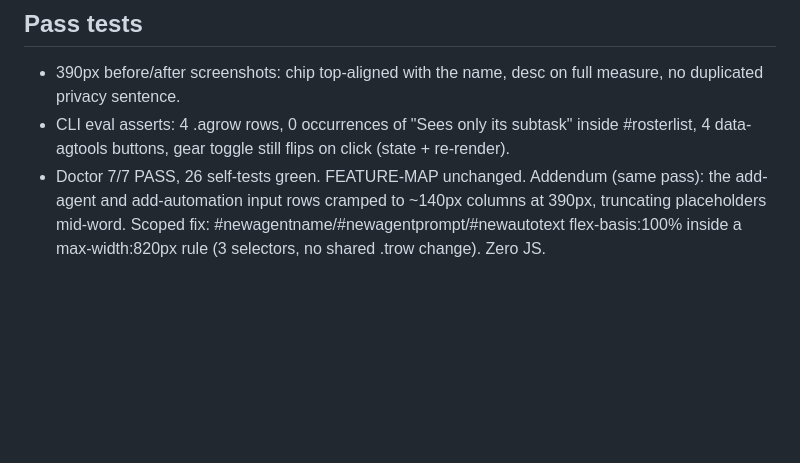
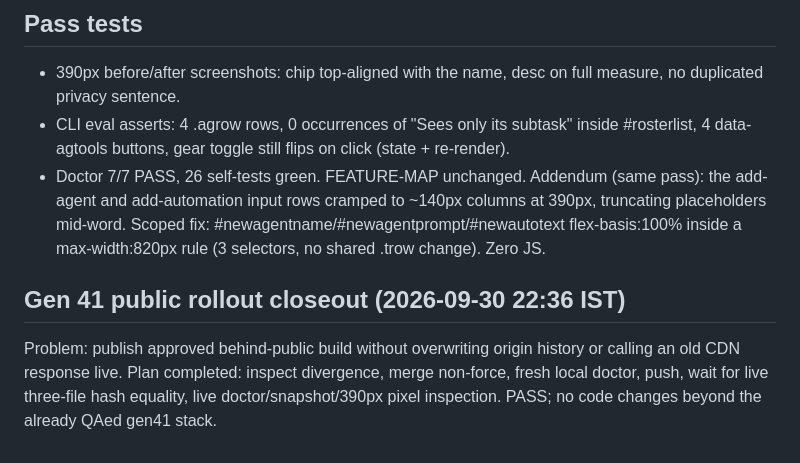
Before and after one commit to aeiouvcode/open-muse, a Markdown page: PLAN.md, the part around the change. Rendered like a GitHub page; blank space fills up the shorter version.

```diff
--- a/PLAN.md
+++ b/PLAN.md
@@ -608,3 +608,6 @@ Addendum (same pass): the add-agent and add-automation input rows cramped
 to ~140px columns at 390px, truncating placeholders mid-word. Scoped fix:
 #newagentname/#newagentprompt/#newautotext flex-basis:100% inside a
 max-width:820px rule (3 selectors, no shared .trow change). Zero JS.
+
+## Gen 41 public rollout closeout (2026-09-30 22:36 IST)
+Problem: publish approved behind-public build without overwriting origin history or calling an old CDN response live. Plan completed: inspect divergence, merge non-force, fresh local doctor, push, wait for live three-file hash equality, live doctor/snapshot/390px pixel inspection. PASS; no code changes beyond the already QAed gen41 stack.
```
Also changed, not shown: MISTAKES.md (+2 -0 lines), STATE.md (+6 -0 lines).
